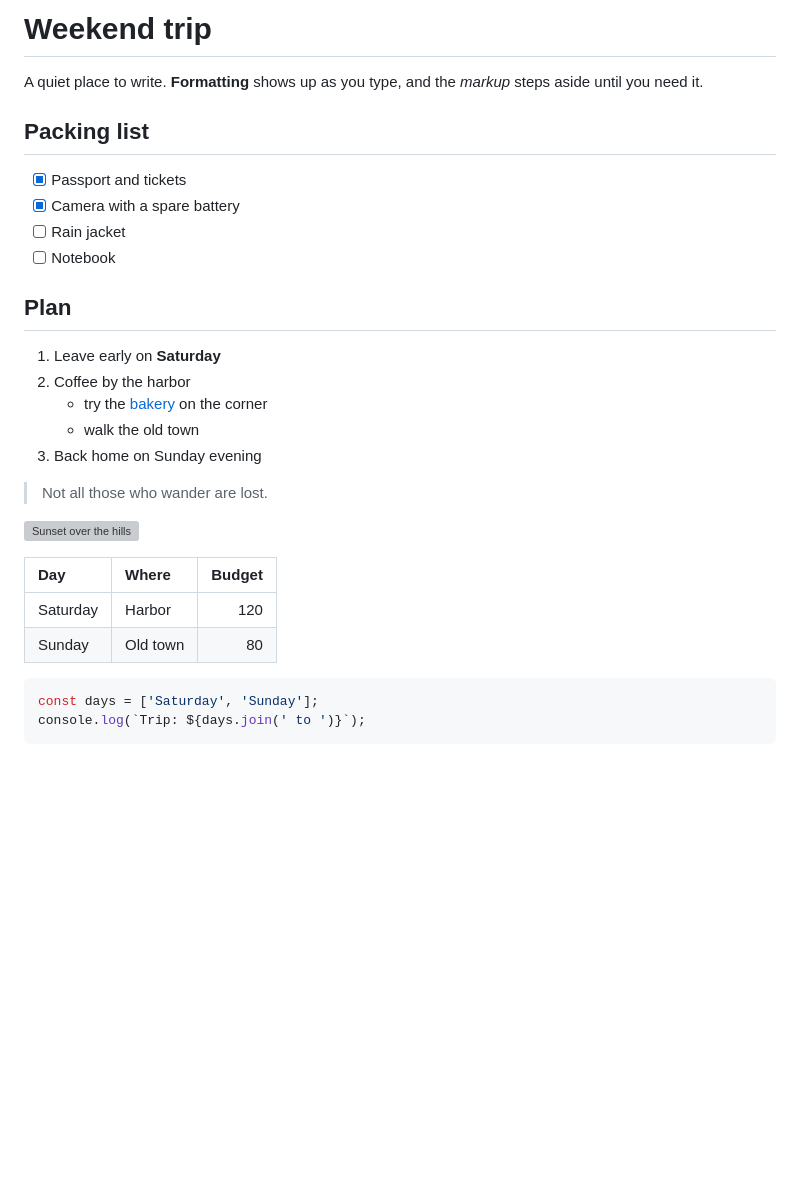
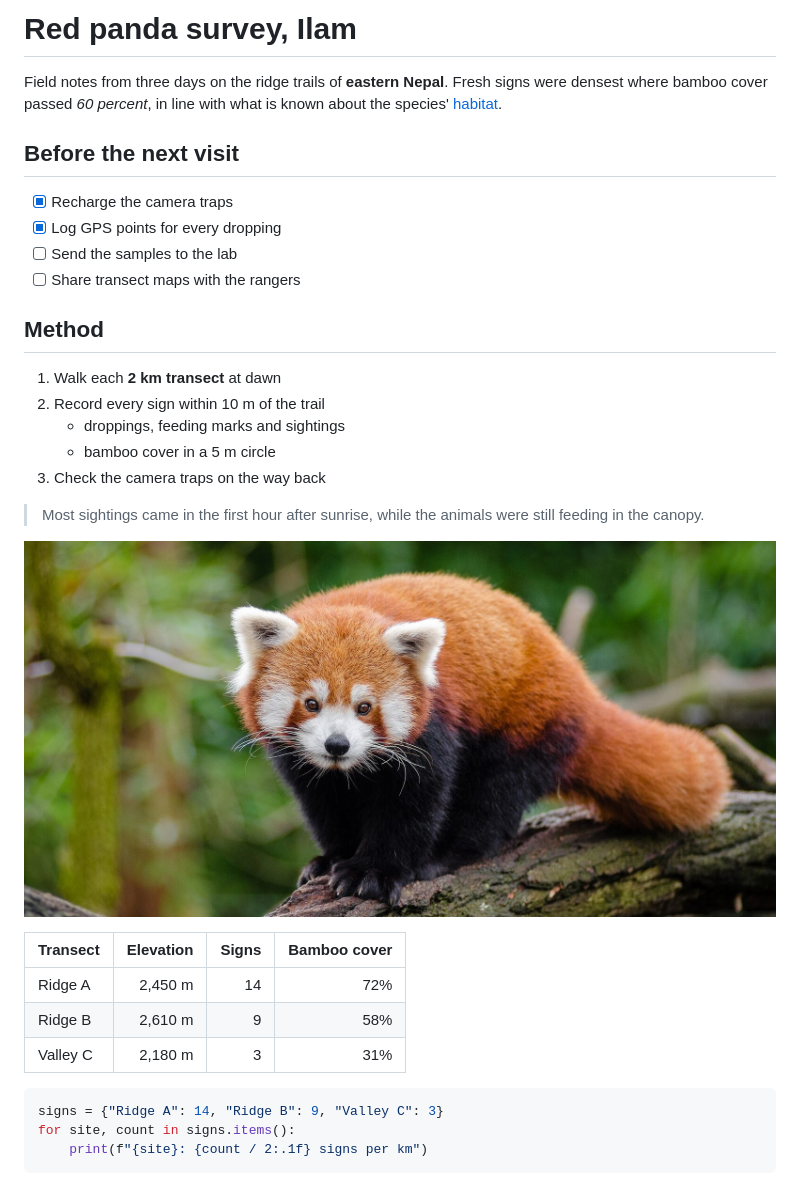
Before and after one commit to jbaehova/markhov, a Markdown page: harness/showcase.md, the part around the change. Rendered like a GitHub page; pictures changed too: harness/red-panda.jpg (added); blank space fills up the shorter version; grey boxes are pictures that could not be loaded.

Commit message:
docs: show a red panda field survey in the screenshots and demo
Replace the weekend trip sample with field notes from a red panda survey, using a CC0 photo from Wikimedia Commons (Red Panda (25193861686).jpg). Retake the light and dark screenshots, the typing demo and the banner with it.

````diff
--- a/harness/showcase.md
+++ b/harness/showcase.md
@@ -1,32 +1,34 @@
-# Weekend trip
+# Red panda survey, Ilam
 
-A quiet place to write. **Formatting** shows up as you type, and the *markup* steps aside until you need it.
+Field notes from three days on the ridge trails of **eastern Nepal**. Fresh signs were densest where bamboo cover passed *60 percent*, in line with what is known about the species' [habitat](https://en.wikipedia.org/wiki/Red_panda).
 
-## Packing list
+## Before the next visit
 
-- [x] Passport and tickets
-- [x] Camera with a spare battery
-- [ ] Rain jacket
-- [ ] Notebook
+- [x] Recharge the camera traps
+- [x] Log GPS points for every dropping
+- [ ] Send the samples to the lab
+- [ ] Share transect maps with the rangers
 
-## Plan
+## Method
 
-1. Leave early on **Saturday**
-2. Coffee by the harbor
-   - try the [bakery](https://example.com) on the corner
-   - walk the old town
-3. Back home on Sunday evening
+1. Walk each **2 km transect** at dawn
+2. Record every sign within 10 m of the trail
+   - droppings, feeding marks and sightings
+   - bamboo cover in a 5 m circle
+3. Check the camera traps on the way back
 
-> Not all those who wander are lost.
+> Most sightings came in the first hour after sunrise, while the animals were still feeding in the canopy.
 
-![Sunset over the hills](photo.svg)
+![Red panda on a mossy branch](red-panda.jpg)
 
-| Day | Where | Budget |
-|:--|:--|--:|
-| Saturday | Harbor | 120 |
-| Sunday | Old town | 80 |
+| Transect | Elevation | Signs | Bamboo cover |
+|:--|--:|--:|--:|
+| Ridge A | 2,450 m | 14 | 72% |
+| Ridge B | 2,610 m | 9 | 58% |
+| Valley C | 2,180 m | 3 | 31% |
 
-```ts
-const days = ['Saturday', 'Sunday'];
-console.log(`Trip: ${days.join(' to ')}`);
+```python
+signs = {"Ridge A": 14, "Ridge B": 9, "Valley C": 3}
+for site, count in signs.items():
+    print(f"{site}: {count / 2:.1f} signs per km")
 ```
````
Also changed, not shown: images/banner.png, images/demo.gif, 2 other files.
